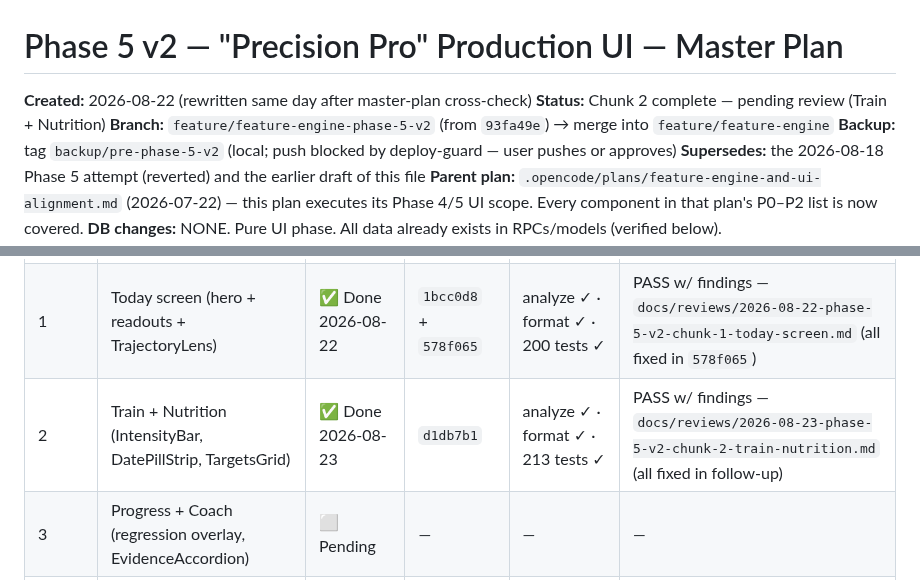
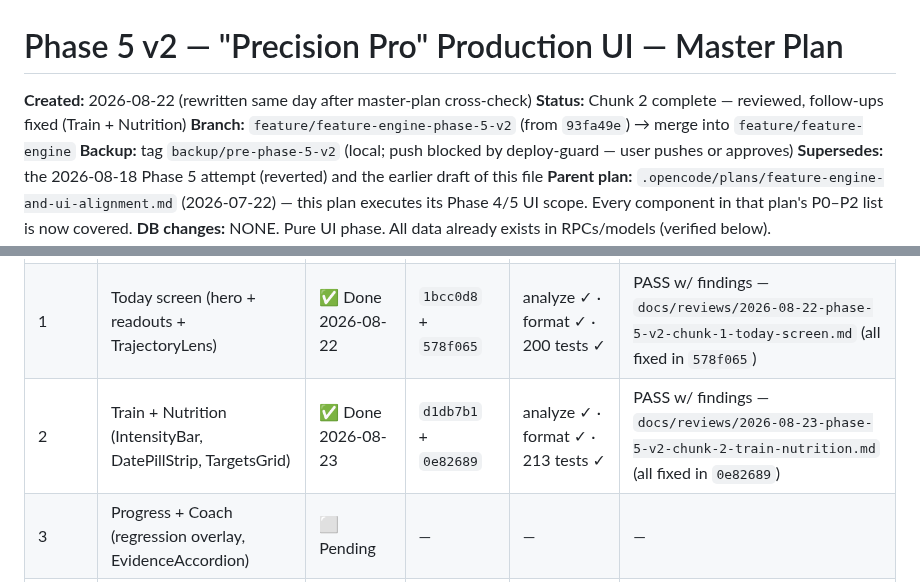
Before and after one commit to PurnaJear06/Tracend, a Markdown page: .opencode/plans/phase-5-v2-precision-pro.md, 2 parts joined by grey strips. GitHub-like rendering.

```diff
--- a/.opencode/plans/phase-5-v2-precision-pro.md
+++ b/.opencode/plans/phase-5-v2-precision-pro.md
@@ -1,7 +1,7 @@
 # Phase 5 v2 — "Precision Pro" Production UI — Master Plan
 
 **Created:** 2026-08-22 (rewritten same day after master-plan cross-check)
-**Status:** Chunk 2 complete — pending review (Train + Nutrition)
+**Status:** Chunk 2 complete — reviewed, follow-ups fixed (Train + Nutrition)
 **Branch:** `feature/feature-engine-phase-5-v2` (from `93fa49e`) → merge into `feature/feature-engine`
 **Backup:** tag `backup/pre-phase-5-v2` (local; push blocked by deploy-guard — user pushes or approves)
 **Supersedes:** the 2026-08-18 Phase 5 attempt (reverted) and the earlier draft of this file
@@ -15,7 +15,7 @@ executes its Phase 4/5 UI scope. Every component in that plan's P0–P2 list is
 | ----- | ----- | ------ | ------ | ---- | ------ |
 | 0 | Docs + tokens + fonts + glass/motion widgets | ✅ Done 2026-08-22 | `c55d281` | analyze ✓ · format ✓ · 175 tests ✓ | PASS w/ findings — `docs/reviews/2026-08-22-phase-5-v2-chunk-0-precision-pro-foundation.md` |
 | 1 | Today screen (hero + readouts + TrajectoryLens) | ✅ Done 2026-08-22 | `1bcc0d8` + `578f065` | analyze ✓ · format ✓ · 200 tests ✓ | PASS w/ findings — `docs/reviews/2026-08-22-phase-5-v2-chunk-1-today-screen.md` (all fixed in `578f065`) |
-| 2 | Train + Nutrition (IntensityBar, DatePillStrip, TargetsGrid) | ✅ Done 2026-08-23 | `d1db7b1` | analyze ✓ · format ✓ · 213 tests ✓ | PASS w/ findings — `docs/reviews/2026-08-23-phase-5-v2-chunk-2-train-nutrition.md` (all fixed in follow-up) |
+| 2 | Train + Nutrition (IntensityBar, DatePillStrip, TargetsGrid) | ✅ Done 2026-08-23 | `d1db7b1` + `0e82689` | analyze ✓ · format ✓ · 213 tests ✓ | PASS w/ findings — `docs/reviews/2026-08-23-phase-5-v2-chunk-2-train-nutrition.md` (all fixed in `0e82689`) |
 | 3 | Progress + Coach (regression overlay, EvidenceAccordion) | ⬜ Pending | — | — | — |
 | 4 | AI Usage + Shell + Account cleanup | ⬜ Pending | — | — | — |
 | 5 | Motion + A11y + copy audit + final gate + merge | ⬜ Pending | — | — | — |
```
Also changed, not shown: docs/PROGRESS_CONTEXT.md (+1 -1 lines), docs/handoff/design.md (+5 -2 lines).
